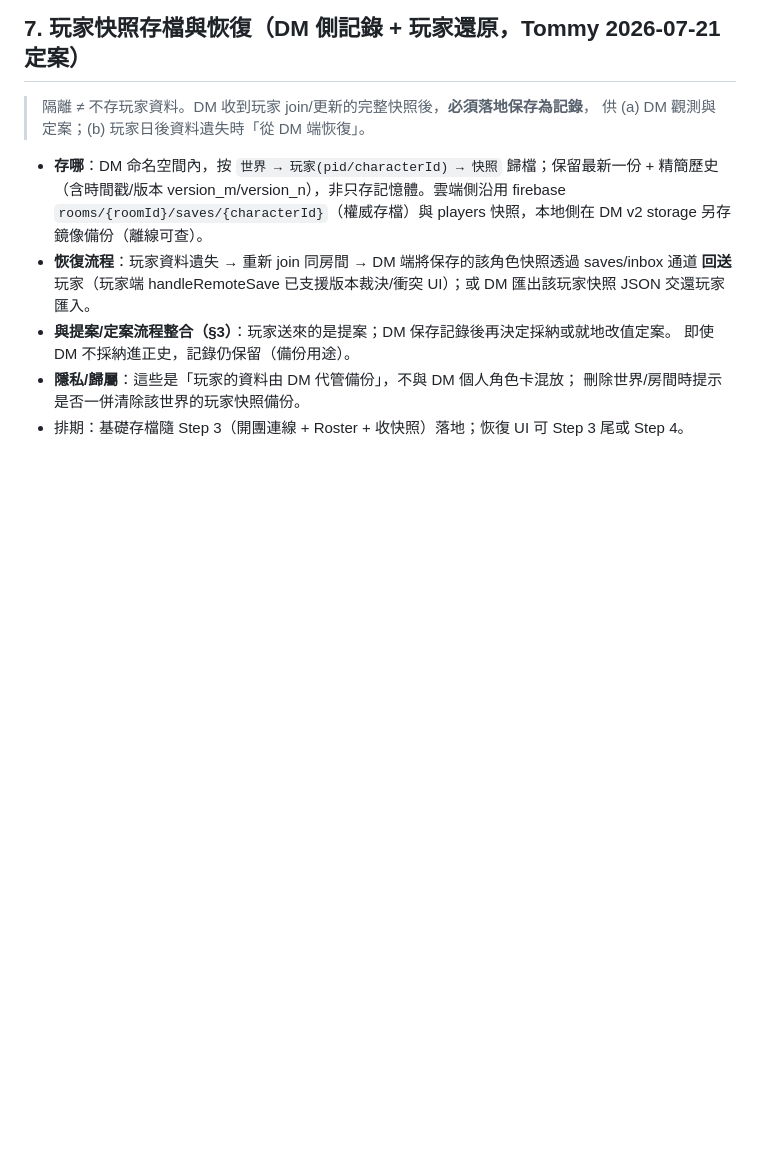
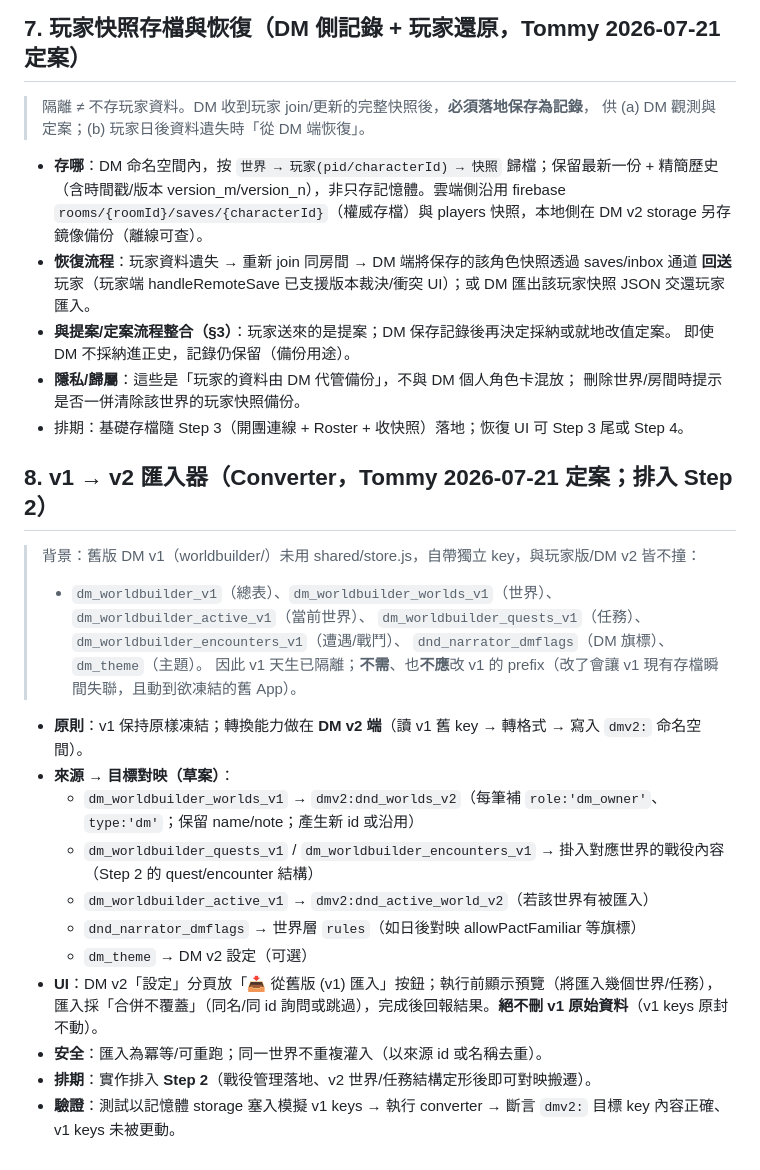
Before and after one commit to tomiworkshop-code/DND5E-CHARACTER-CARD, a Markdown page: concepts/dm-v2-spec.md, the part around the change. Rendered like a GitHub page; blank space fills up the shorter version.

Commit message:
docs(dm-v2): add v1->v2 converter plan (§8), scheduled in Step 2

```diff
--- a/concepts/dm-v2-spec.md
+++ b/concepts/dm-v2-spec.md
@@ -100,3 +100,23 @@
 - **隱私/歸屬**：這些是「玩家的資料由 DM 代管備份」，不與 DM 個人角色卡混放；
   刪除世界/房間時提示是否一併清除該世界的玩家快照備份。
 - 排期：基礎存檔隨 Step 3（開團連線 + Roster + 收快照）落地；恢復 UI 可 Step 3 尾或 Step 4。
+
+## 8. v1 → v2 匯入器（Converter，Tommy 2026-07-21 定案；排入 Step 2）
+> 背景：舊版 DM v1（worldbuilder/）未用 shared/store.js，自帶獨立 key，與玩家版/DM v2 皆不撞：
+> - `dm_worldbuilder_v1`（總表）、`dm_worldbuilder_worlds_v1`（世界）、`dm_worldbuilder_active_v1`（當前世界）、
+>   `dm_worldbuilder_quests_v1`（任務）、`dm_worldbuilder_encounters_v1`（遭遇/戰鬥）、
+>   `dnd_narrator_dmflags`（DM 旗標）、`dm_theme`（主題）。
+> 因此 v1 天生已隔離；**不需**、也**不應**改 v1 的 prefix（改了會讓 v1 現有存檔瞬間失聯，且動到欲凍結的舊 App）。
+
+- **原則**：v1 保持原樣凍結；轉換能力做在 **DM v2 端**（讀 v1 舊 key → 轉格式 → 寫入 `dmv2:` 命名空間）。
+- **來源 → 目標對映（草案）**：
+  - `dm_worldbuilder_worlds_v1` → `dmv2:dnd_worlds_v2`（每筆補 `role:'dm_owner'`、`type:'dm'`；保留 name/note；產生新 id 或沿用）
+  - `dm_worldbuilder_quests_v1` / `dm_worldbuilder_encounters_v1` → 掛入對應世界的戰役內容（Step 2 的 quest/encounter 結構）
+  - `dm_worldbuilder_active_v1` → `dmv2:dnd_active_world_v2`（若該世界有被匯入）
+  - `dnd_narrator_dmflags` → 世界層 `rules`（如日後對映 allowPactFamiliar 等旗標）
+  - `dm_theme` → DM v2 設定（可選）
+- **UI**：DM v2「設定」分頁放「📥 從舊版 (v1) 匯入」按鈕；執行前顯示預覽（將匯入幾個世界/任務），
+  匯入採「合併不覆蓋」（同名/同 id 詢問或跳過），完成後回報結果。**絕不刪 v1 原始資料**（v1 keys 原封不動）。
+- **安全**：匯入為冪等/可重跑；同一世界不重複灌入（以來源 id 或名稱去重）。
+- **排期**：實作排入 **Step 2**（戰役管理落地、v2 世界/任務結構定形後即可對映搬遷）。
+- **驗證**：測試以記憶體 storage 塞入模擬 v1 keys → 執行 converter → 斷言 `dmv2:` 目標 key 內容正確、v1 keys 未被更動。
```
